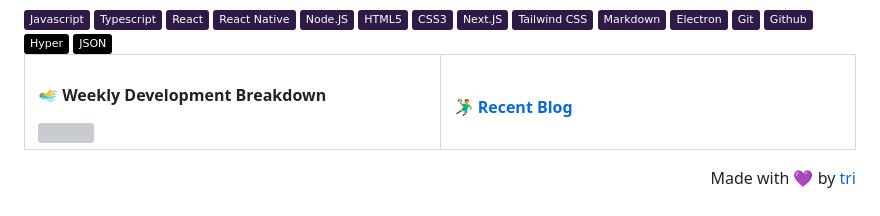
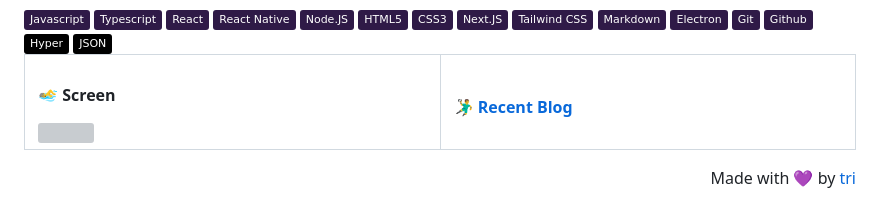
Before and after one commit to fevnem/fevnem, a Markdown page: README.md, the part around the change. GitHub-like rendering; folded sections open; badges without logos; grey boxes are pictures that could not be loaded.

```diff
--- a/README.md
+++ b/README.md
@@ -47,8 +47,7 @@
 <tr>
 <td valign="top" width="50%">
 
-  #### 🏊‍♂️ Weekly Development Breakdown
-
+  #### 🏊‍♂️ Screen
 <picture>
   <source media="(prefers-color-scheme: dark)" srcset="https://raw.githubusercontent.com/fevnem/fevnem/main/images/wakatime_weekly_language_stats_black.svg">
   <source media="(prefers-color-scheme: light)" srcset="https://raw.githubusercontent.com/fevnem/fevnem/main/images/wakatime_weekly_language_stats.svg">
```
